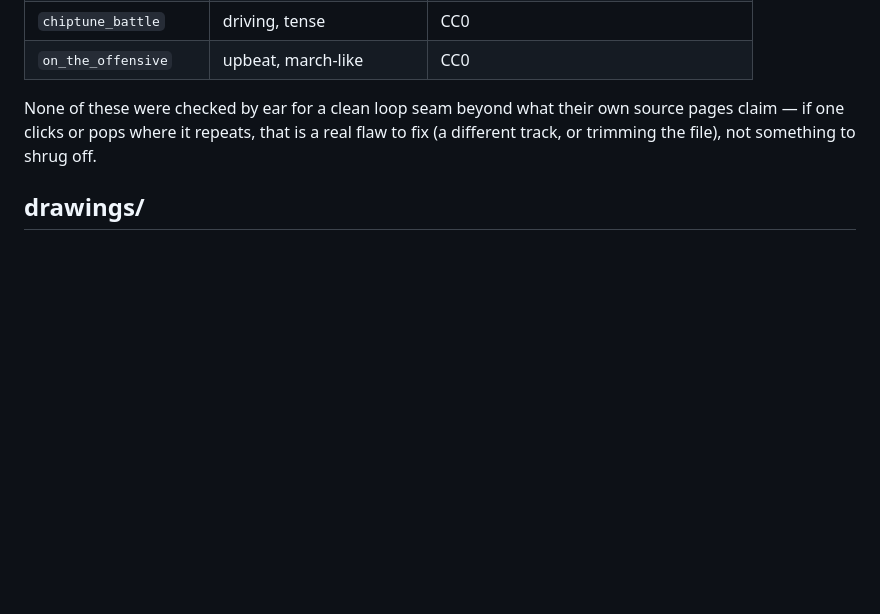
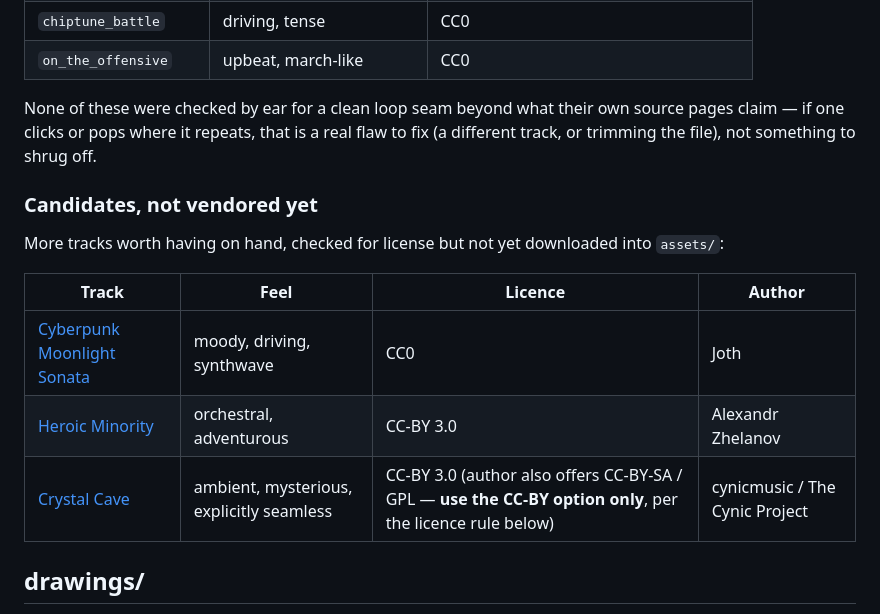
Before and after one commit to evgiz0r/GamePlatform, a Markdown page: assets/INDEX.md, the part around the change. Drawn GitHub-style; blank space fills up the shorter version.

Commit message:
Note three more music candidates, not downloaded yet
Checked license, author, format and loop-suitability for each (same
verification as the four already vendored), but held off on actually
grabbing the files -- the ask was to keep a running wishlist, not to
wire more tracks in yet. Crystal Cave is offered under three licences by
its author; noted explicitly to take the CC-BY option, not CC-BY-SA or
GPL, consistent with CREDITS.md's existing rule about what this kit will
vendor without a deliberate decision.

Co-Authored-By: Claude Sonnet 5 <noreply@anthropic.com>

```diff
--- a/assets/INDEX.md
+++ b/assets/INDEX.md
@@ -154,6 +154,17 @@ None of these were checked by ear for a clean loop seam beyond what their own so
 claim — if one clicks or pops where it repeats, that is a real flaw to fix (a different
 track, or trimming the file), not something to shrug off.
 
+### Candidates, not vendored yet
+
+More tracks worth having on hand, checked for license but not yet downloaded into
+`assets/`:
+
+| Track | Feel | Licence | Author |
+|---|---|---|---|
+| [Cyberpunk Moonlight Sonata](https://opengameart.org/content/cyberpunk-moonlight-sonata) | moody, driving, synthwave | CC0 | Joth |
+| [Heroic Minority](https://opengameart.org/content/heroic-minority) | orchestral, adventurous | CC-BY 3.0 | Alexandr Zhelanov |
+| [Crystal Cave](https://opengameart.org/content/crystal-cave-mysterious-ambience-seamless-loop) | ambient, mysterious, explicitly seamless | CC-BY 3.0 (author also offers CC-BY-SA / GPL — **use the CC-BY option only**, per the licence rule below) | cynicmusic / The Cynic Project |
+
 ## drawings/
 
 Empty, and meant to be. This is where the person whose game it is puts their own pictures
```
